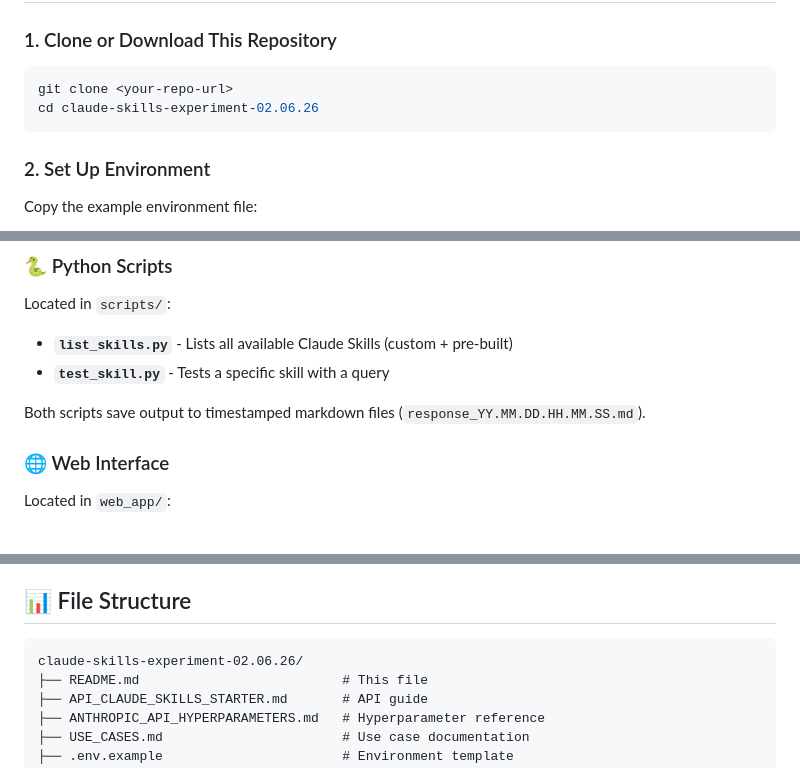
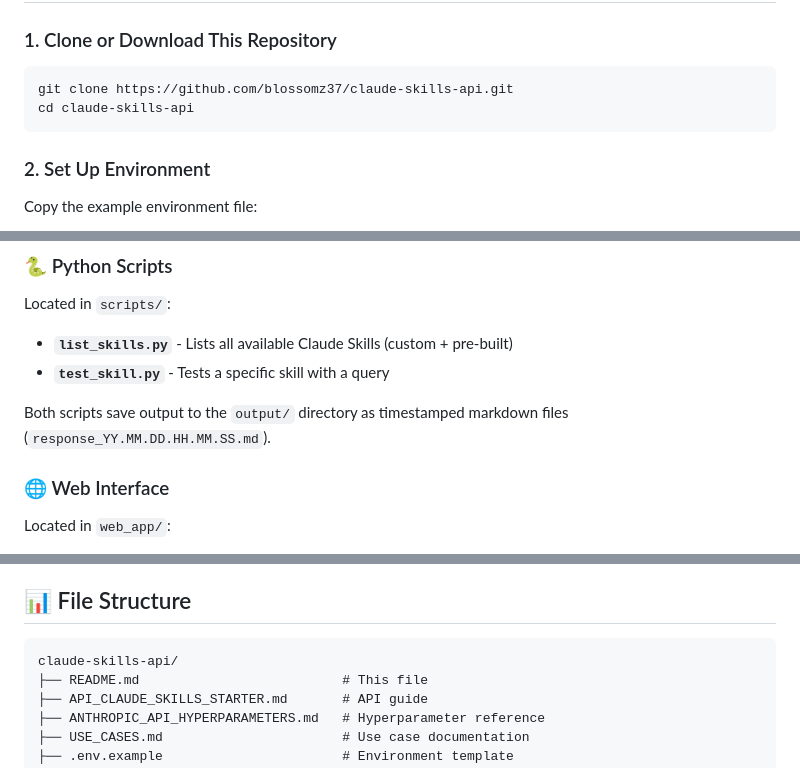
Before and after one commit to blossomz37/claude-skills-api, a Markdown page: README.md, 3 parts joined by grey strips. GitHub-like rendering.

````diff
--- a/README.md
+++ b/README.md
@@ -7,8 +7,8 @@ A complete starter kit for working with the Anthropic Claude Skills API, includi
 ### 1. Clone or Download This Repository
 
 ```bash
-git clone <your-repo-url>
-cd claude-skills-experiment-02.06.26
+git clone https://github.com/blossomz37/claude-skills-api.git
+cd claude-skills-api
 ```
 
 ### 2. Set Up Environment
@@ -51,7 +51,7 @@ Located in `scripts/`:
 - **`list_skills.py`** - Lists all available Claude Skills (custom + pre-built)
 - **`test_skill.py`** - Tests a specific skill with a query
 
-Both scripts save output to timestamped markdown files (`response_YY.MM.DD.HH.MM.SS.md`).
+Both scripts save output to the `output/` directory as timestamped markdown files (`response_YY.MM.DD.HH.MM.SS.md`).
 
 ### 🌐 Web Interface
 
@@ -136,7 +136,7 @@ python scripts/test_skill.py
 ## 📊 File Structure
 
 ```
-claude-skills-experiment-02.06.26/
+claude-skills-api/
 ├── README.md                          # This file
 ├── API_CLAUDE_SKILLS_STARTER.md       # API guide
 ├── ANTHROPIC_API_HYPERPARAMETERS.md   # Hyperparameter reference
````
